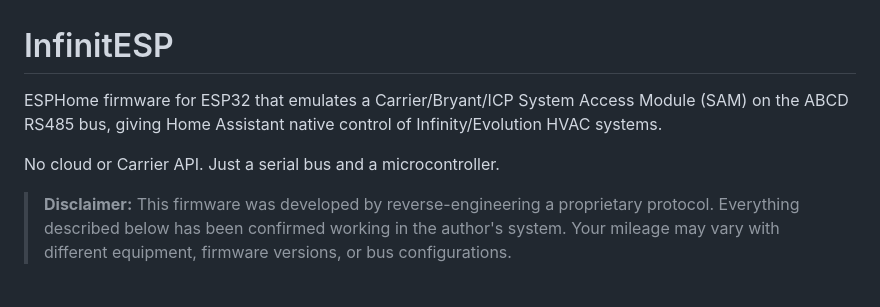
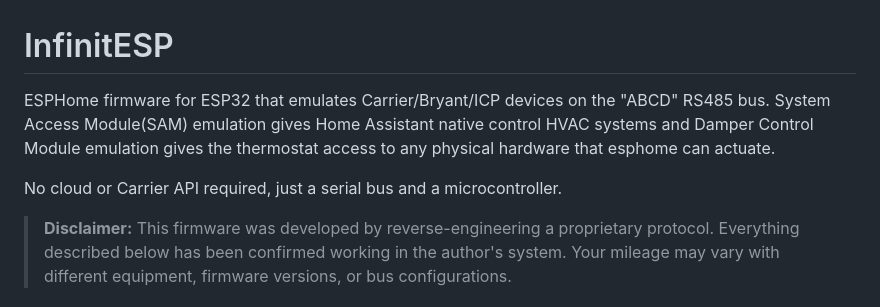
Before and after one commit to nebulous/infinitesp, a Markdown page: README.md, the part around the change. GitHub-like rendering.

Commit message:
Update readme header
Updated project description for clarity and detail.

```diff
--- a/README.md
+++ b/README.md
@@ -1,8 +1,8 @@
 # InfinitESP
 
-ESPHome firmware for ESP32 that emulates a Carrier/Bryant/ICP System Access Module (SAM) on the ABCD RS485 bus, giving Home Assistant native control of Infinity/Evolution HVAC systems.
+ESPHome firmware for ESP32 that emulates Carrier/Bryant/ICP devices on the "ABCD" RS485 bus. System Access Module(SAM) emulation gives Home Assistant native control HVAC systems and Damper Control Module emulation gives the thermostat access to any physical hardware that esphome can actuate.
 
-No cloud or Carrier API. Just a serial bus and a microcontroller.
+No cloud or Carrier API required, just a serial bus and a microcontroller.
 
 > **Disclaimer:** This firmware was developed by reverse-engineering a proprietary protocol. Everything described below has been confirmed working in the author's system. Your mileage may vary with different equipment, firmware versions, or bus configurations.
 
```
